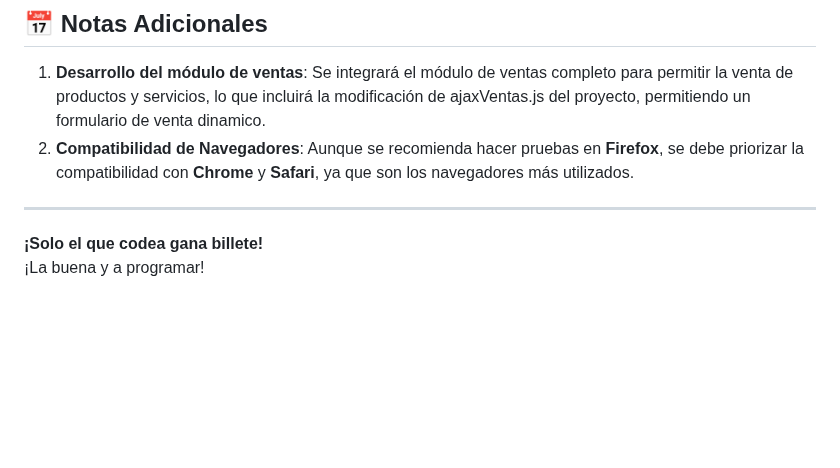
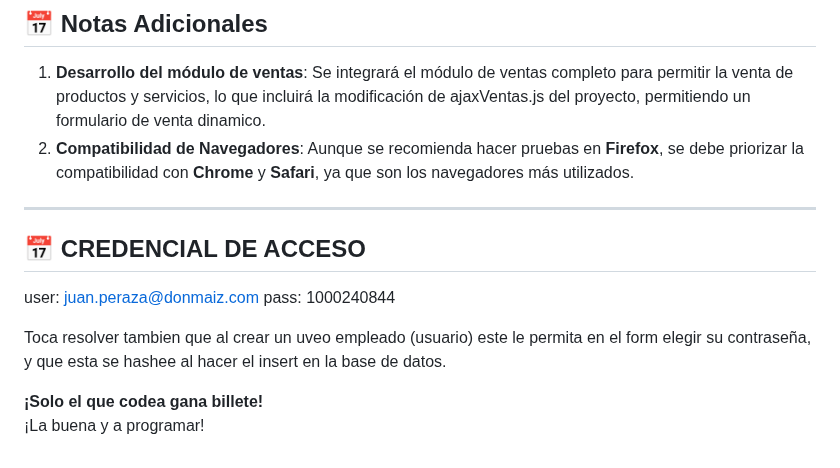
Before and after one commit to xjapn03/Kamerinos-facturacion, a Markdown page: README.md, the part around the change. Drawn GitHub-style; blank space fills up the shorter version.

Commit message:
Cambios en readme

```diff
--- a/README.md
+++ b/README.md
@@ -108,6 +108,14 @@ El archivo `index.php` se encarga de **redirigir** las solicitudes al controlado
 2. **Compatibilidad de Navegadores**: Aunque se recomienda hacer pruebas en **Firefox**, se debe priorizar la compatibilidad con **Chrome** y **Safari**, ya que son los navegadores más utilizados.
 
 ---
+## 📅 **CREDENCIAL DE ACCESO**
+
+user: juan.peraza@donmaiz.com
+pass: 1000240844
+
+Toca resolver tambien que al crear un  uveo empleado (usuario) este le permita en el form elegir su contraseña, y que esta se hashee al hacer el insert en la base de datos.
+
+
 
 **¡Solo el que codea gana billete!**
 ¡La buena y a programar!
```
